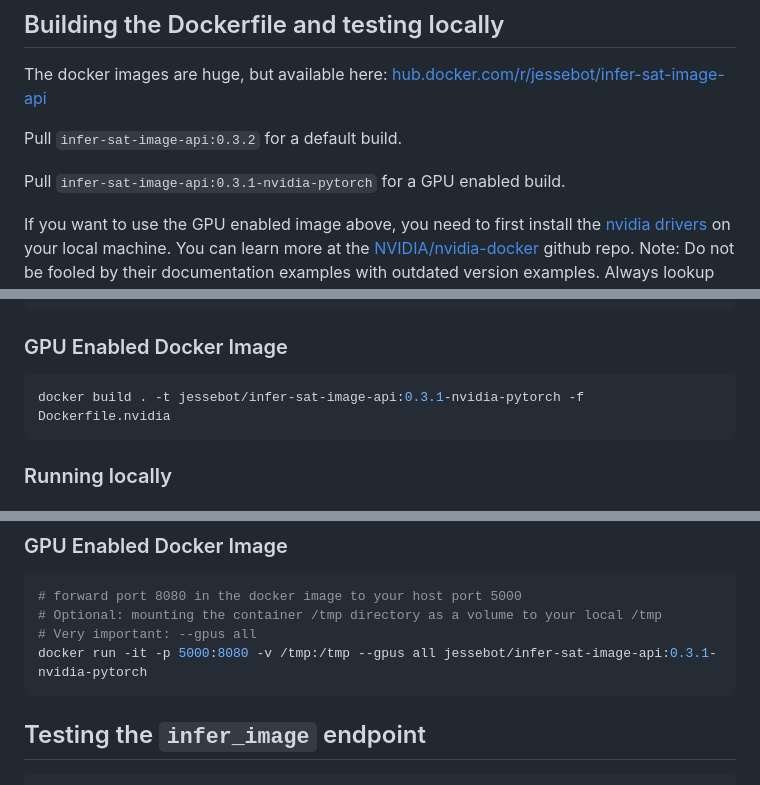
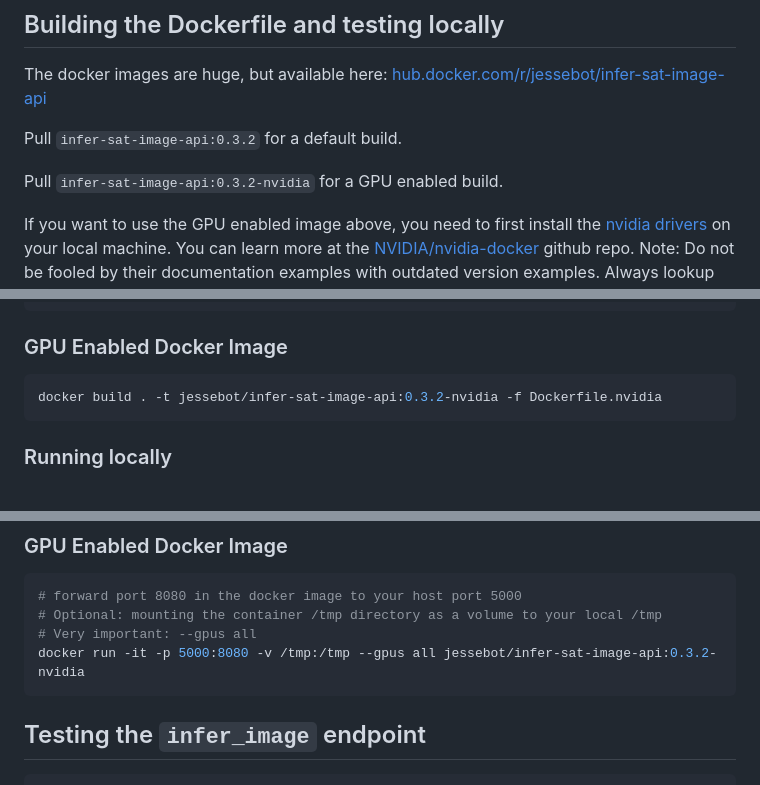
Before and after one commit to jessebot/infer_sat_img, a Markdown page: README.md, 3 parts joined by grey strips. Rendered like a GitHub page.

Commit message:
update readme to latest nvidia image

````diff
--- a/README.md
+++ b/README.md
@@ -124,7 +124,7 @@ The docker images are huge, but available here:
 
 Pull `infer-sat-image-api:0.3.2` for a default build.
 
-Pull `infer-sat-image-api:0.3.1-nvidia-pytorch` for a GPU enabled build.
+Pull `infer-sat-image-api:0.3.2-nvidia` for a GPU enabled build.
 
 If you want to use the GPU enabled image above, you need to first install the [nvidia drivers] on your local machine. You can learn more at the [NVIDIA/nvidia-docker](https://github.com/NVIDIA/nvidia-docker) github repo. Note: Do not be fooled by their documentation examples with outdated version examples. Always lookup your specific GPU model for Linux [here](https://www.nvidia.com/download/index.aspx?lang=en-us). You'll also need the [NVIDIA Container ToolKit].
 
@@ -142,7 +142,7 @@ docker build . -t jessebot/infer-sat-image-api:0.3.2
 ### GPU Enabled Docker Image
 
 ```bash
-docker build . -t jessebot/infer-sat-image-api:0.3.1-nvidia-pytorch -f Dockerfile.nvidia
+docker build . -t jessebot/infer-sat-image-api:0.3.2-nvidia -f Dockerfile.nvidia
 ```
 
 ### Running locally
@@ -161,7 +161,7 @@ docker run -it -p 5000:8080 -v /tmp:/tmp jessebot/infer-sat-image-api:0.3.2
 # forward port 8080 in the docker image to your host port 5000
 # Optional: mounting the container /tmp directory as a volume to your local /tmp
 # Very important: --gpus all
-docker run -it -p 5000:8080 -v /tmp:/tmp --gpus all jessebot/infer-sat-image-api:0.3.1-nvidia-pytorch
+docker run -it -p 5000:8080 -v /tmp:/tmp --gpus all jessebot/infer-sat-image-api:0.3.2-nvidia
 ```
 
 ## Testing the `infer_image` endpoint
````
